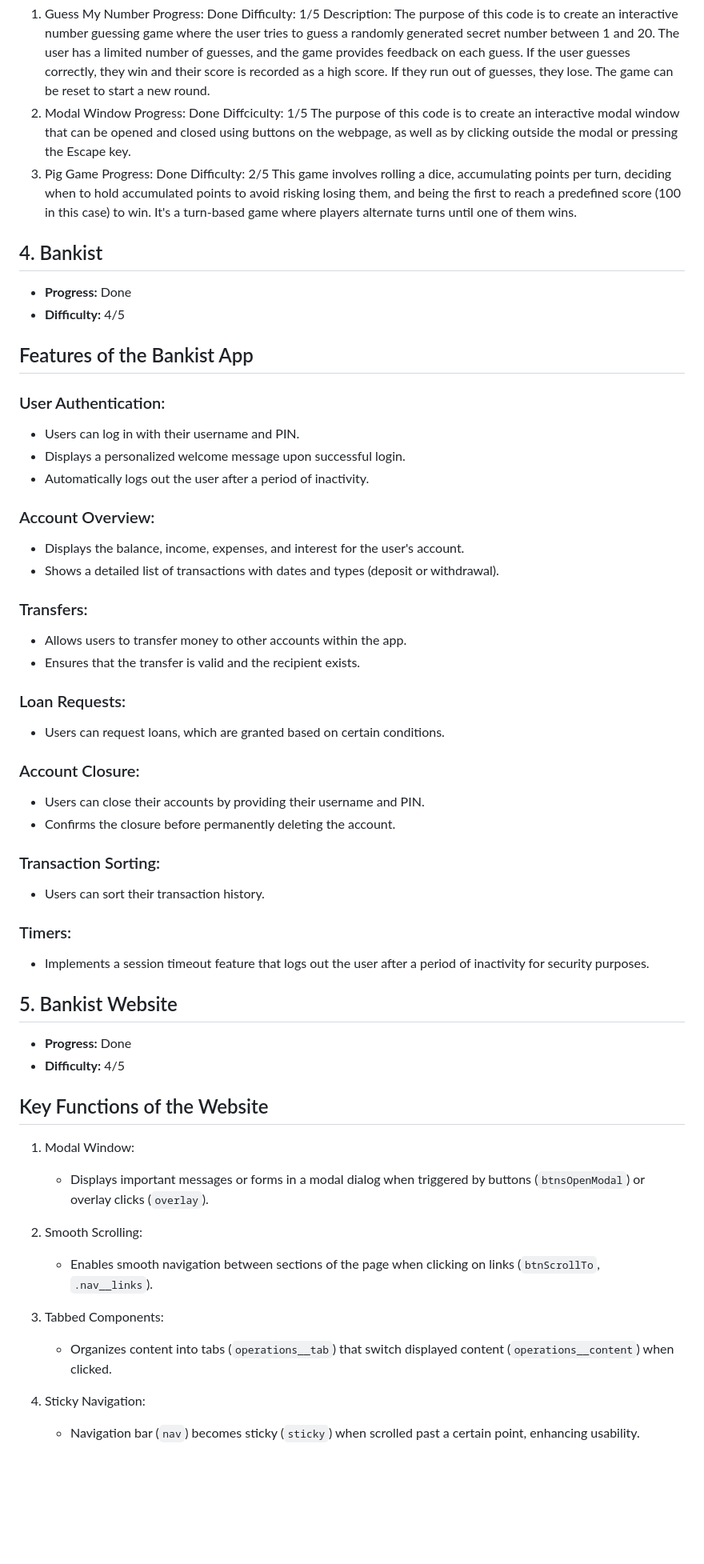
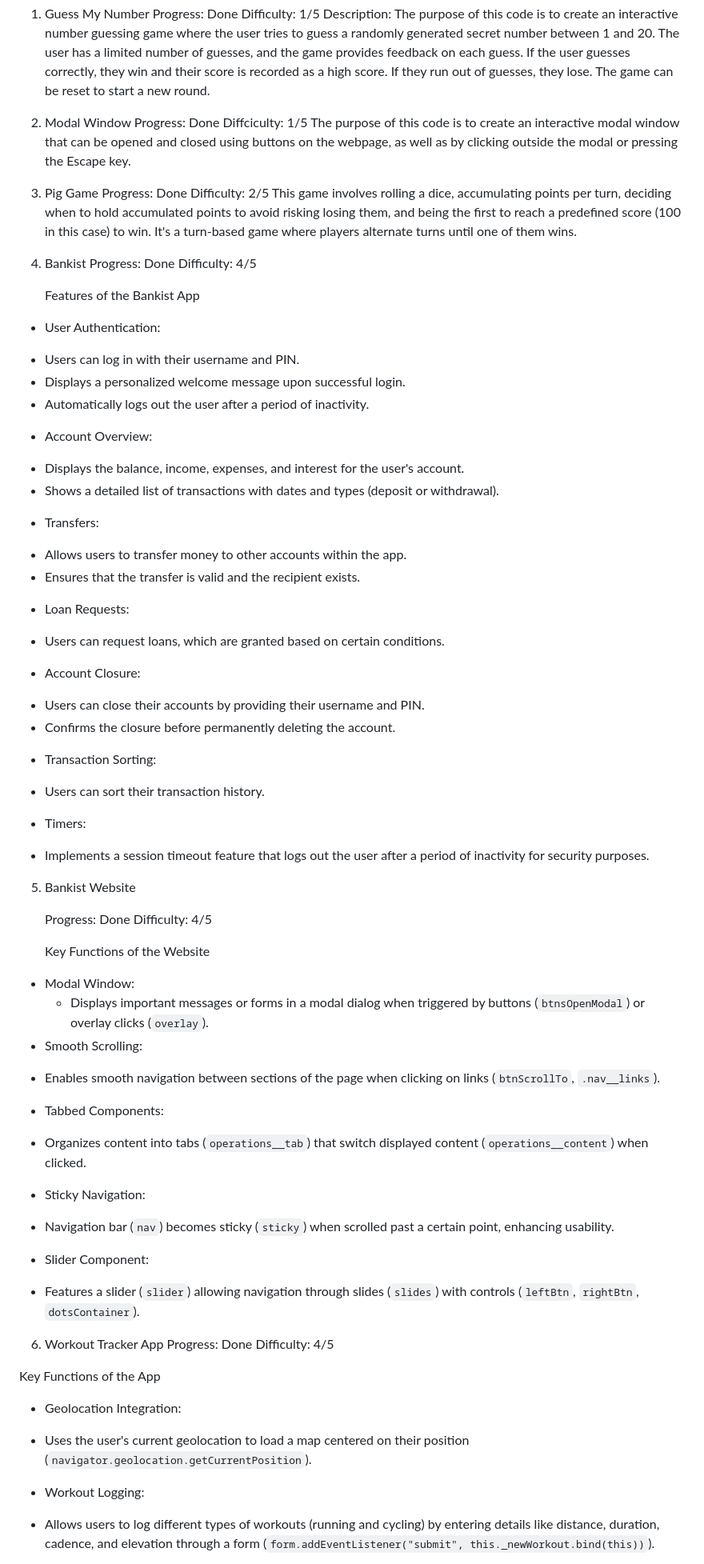
Before and after one commit to rumduth/Javascript-Projects, a Markdown page: README.md, the part around the change printed below. Shown: that part at 80% size. Rendered like a GitHub page; blank space fills up the shorter version.

```diff
--- a/README.md
+++ b/README.md
@@ -2,75 +2,80 @@
    Progress: Done
    Difficulty: 1/5
    Description: The purpose of this code is to create an interactive number guessing game where the user tries to guess a randomly generated secret number between 1 and 20. The user has a limited number of guesses, and the game provides feedback on each guess. If the user guesses correctly, they win and their score is recorded as a high score. If they run out of guesses, they lose. The game can be reset to start a new round.
-2. Modal Window
+
+3. Modal Window
    Progress: Done
    Diffciculty: 1/5
    The purpose of this code is to create an interactive modal window that can be opened and closed using buttons on the webpage, as well as by clicking outside the modal or pressing the Escape key.
+
 3. Pig Game
    Progress: Done
    Difficulty: 2/5
    This game involves rolling a dice, accumulating points per turn, deciding when to hold accumulated points to avoid risking losing them, and being the first to reach a predefined score (100 in this case) to win. It's a turn-based game where players alternate turns until one of them wins.
 
-## 4. Bankist
+4. Bankist
+   Progress: Done
+   Difficulty: 4/5
 
-- **Progress:** Done
-- **Difficulty:** 4/5
+   Features of the Bankist App
 
-## Features of the Bankist App
-
-### User Authentication:
-
++ User Authentication:
 - Users can log in with their username and PIN.
 - Displays a personalized welcome message upon successful login.
 - Automatically logs out the user after a period of inactivity.
 
-### Account Overview:
-
++ Account Overview:
 - Displays the balance, income, expenses, and interest for the user's account.
 - Shows a detailed list of transactions with dates and types (deposit or withdrawal).
 
-### Transfers:
-
++ Transfers:
 - Allows users to transfer money to other accounts within the app.
 - Ensures that the transfer is valid and the recipient exists.
 
-### Loan Requests:
-
++ Loan Requests:
 - Users can request loans, which are granted based on certain conditions.
 
-### Account Closure:
-
++ Account Closure:
 - Users can close their accounts by providing their username and PIN.
 - Confirms the closure before permanently deleting the account.
 
-### Transaction Sorting:
-
++ Transaction Sorting:
 - Users can sort their transaction history.
 
-### Timers:
++ Timers:
 
 - Implements a session timeout feature that logs out the user after a period of inactivity for security purposes.
 
-## 5. Bankist Website
+5. Bankist Website
 
-- **Progress:** Done
-- **Difficulty:** 4/5
+   Progress: Done
+   Difficulty: 4/5
 
-## Key Functions of the Website
+   Key Functions of the Website
 
-1. Modal Window:
++ Modal Window:
+   - Displays important messages or forms in a modal dialog when triggered by buttons (`btnsOpenModal`) or overlay clicks (`overlay`).
++ Smooth Scrolling:
+- Enables smooth navigation between sections of the page when clicking on links (`btnScrollTo`, `.nav__links`).
 
-   - Displays important messages or forms in a modal dialog when triggered by buttons (`btnsOpenModal`) or overlay clicks (`overlay`).
++ Tabbed Components:
+- Organizes content into tabs (`operations__tab`) that switch displayed content (`operations__content`) when clicked.
 
-2. Smooth Scrolling:
++ Sticky Navigation:
+- Navigation bar (`nav`) becomes sticky (`sticky`) when scrolled past a certain point, enhancing usability.
 
-   - Enables smooth navigation between sections of the page when clicking on links (`btnScrollTo`, `.nav__links`).
++ Slider Component:
+ - Features a slider (`slider`) allowing navigation through slides (`slides`) with controls (`leftBtn`, `rightBtn`, `dotsContainer`).
 
-3. Tabbed Components:
+6. Workout Tracker App
+   Progress: Done
+   Difficulty: 4/5
 
-   - Organizes content into tabs (`operations__tab`) that switch displayed content (`operations__content`) when clicked.
+Key Functions of the App
 
-4. Sticky Navigation:
++ Geolocation Integration:
+- Uses the user's current geolocation to load a map centered on their position (`navigator.geolocation.getCurrentPosition`).
 
-   - Navigation bar (`nav`) becomes sticky (`sticky`) when scrolled past a certain point, enhancing usability.
++ Workout Logging:
+- Allows users to log different types of workouts (running and cycling) by entering details like distance, duration, cadence, and elevation through a form (`form.addEventListener("submit", this._newWorkout.bind(this))`).
 
```
Also changed, not shown: other parts of README.md (+8 -30 lines).
